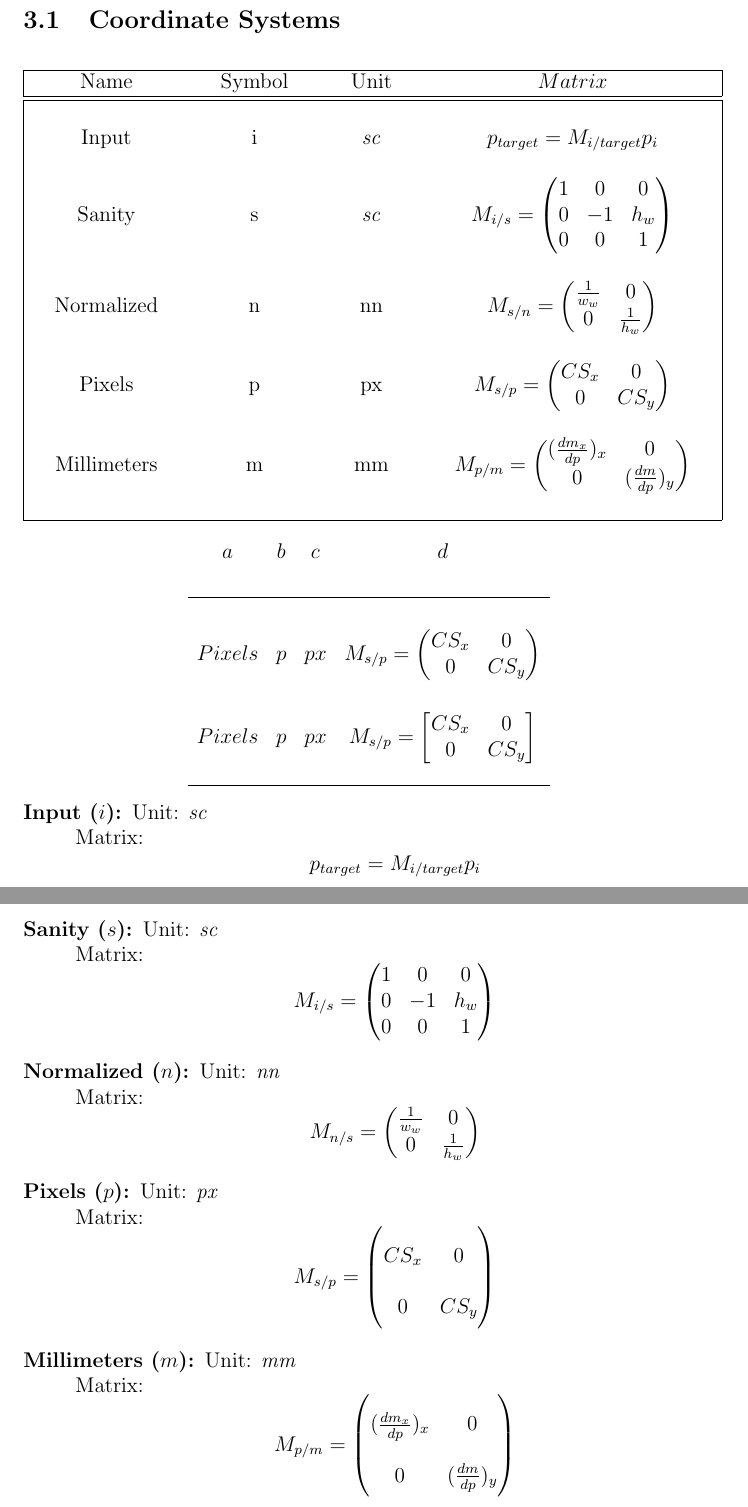
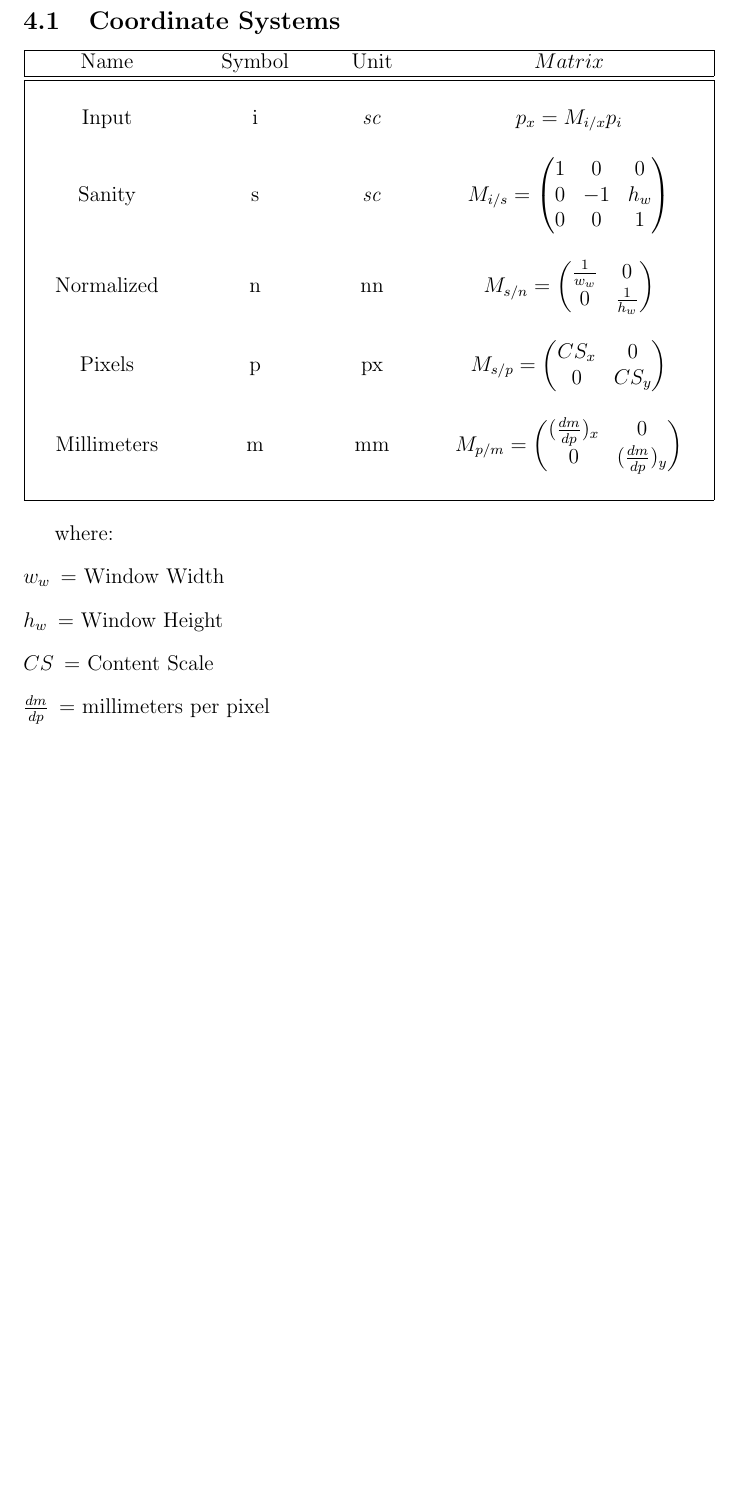
Before and after one commit to anders-erik/physimos_docs, a LaTeX document (window/window.tex): two parts of pages 3 and 4 of 4 before the commit and part of page 4 of 4 after it, the two joined at a grey line, cut so that both start at the same text, the shorter picture padded with empty space. Compiled offline with pdfLaTeX.

Commit message:
window & startup;

```diff
--- a/window/window.tex
+++ b/window/window.tex
@@ -5,6 +5,10 @@
 \usepackage{amsmath}
 % '\mathbb{R}'
 \usepackage{amssymb} % or \usepackage{amsfonts}
+
+\usepackage{float}      % [H] positioning
+\usepackage{graphicx}   % LaTeX package to import graphics
+\graphicspath{{./window}}
 
 \begin{document}
 
@@ -93,7 +113,7 @@ Two coordinate systems are used. They differ only by a translation.
     &   &   &  \\
     Input & i & \textit{sc} &
     % \renewcommand{\arraystretch}{2.0} % vertical padding
-    \( p_{target} = M_{i/target} p_i \)
+    \( p_{x} = M_{i/x} p_i \)
     \\
 
 
@@ -130,7 +150,7 @@ Two coordinate systems are used. They differ only by a translation.
     Millimeters & m & mm &      % \renewcommand{\arraystretch}{2.0}
                                 \(   M_{p/m} =
                                 \begin{pmatrix}
-                                (\frac{dm_x}{dp})_x & 0  \\
+                                (\frac{dm}{dp})_x & 0  \\
                                 0 & (\frac{dm}{dp})_y \\
                                 \end{pmatrix}\)
     \\
@@ -142,110 +162,14 @@ Two coordinate systems are used. They differ only by a translation.
 \end{tabular}
 \end{center}
 
-
 \setlength{\tabcolsep}{0.0em} % horizontal padding
 
-\renewcommand{\arraystretch}{1.0} % Increase vertical spacing
-
-\newcommand{\fixedrow}[1]{\rule{0pt}{3em}#1}
-
-$$
-\begin{array}{ c  c  c  c }
-    a & b & c & d \\[1.5em]
-
-    \hline
-
-    % \rule{0pt}{0.5em}
-
-    % \hline
-
-    % \vspace{2em}
-
-
-    \fixedrow
-    Pixels & p & px &    M_{s/p} =
-                            \begin{pmatrix}
-                            CS_x & 0  \\
-                            0 & CS_y \\
-                            \end{pmatrix}
-    \\
-    \vspace{1em}
-    % \fixedrow
-
-    % \hline
-
-    \fixedrow
-    Pixels & p & px &    M_{s/p} =
-                            \begin{bmatrix}
-                            CS_x & 0  \\
-                            0 & CS_y \\
-                            \end{bmatrix}
-    \\
-    \hline
-
-\end{array}
-$$
-
+where:
 \begin{description}
-
-    \item[Input (\(i\)):]
-    Unit: \textit{sc} \\
-    Matrix:
-    \[
-    p_{target} = M_{i/target} p_i
-    \]
-
-    \item[Sanity (\(s\)):]
-    Unit: \textit{sc} \\
-    Matrix:
-    \[
-    M_{i/s} =
-    \begin{pmatrix}
-    1 & 0 & 0 \\
-    0 & -1 & h_w \\
-    0 & 0 & 1
-    \end{pmatrix}
-    \]
-
-
-    \item[Normalized (\(n\)):]
-    Unit: \textit{nn} \\
-    Matrix:
-    \[
-    M_{n/s} =
-    \begin{pmatrix}
-    \frac{1}{w_w} & 0 \\
-    0 & \frac{1}{h_w}
-    \end{pmatrix}
-    \]
-
-    \renewcommand{\arraystretch}{2.0} % vertical padding
-
-    \item[Pixels (\(p\)):]
-    Unit: \textit{px} \\
-    Matrix:
-    \[
-    M_{s/p} =
-    \begin{pmatrix}
-    CS_x & 0 \\
-    0 & CS_y
-    \end{pmatrix}
-    \]
-
-    \item[Millimeters (\(m\)):]
-    Unit: \textit{mm} \\
-    Matrix:
-    \[
-    M_{p/m} =
-    \begin{pmatrix}
-    (\frac{dm_x}{dp})_x & 0 \\
-    0 & (\frac{dm}{dp})_y
-    \end{pmatrix}
-    \]
-
-
-    \renewcommand{\arraystretch}{1.0} % vertical padding
-
+    \item[$w_w$] = Window Width
+    \item[$h_w$] = Window Height
+    \item[$CS$]  = Content Scale
+    \item[$\frac{dm}{dp}$] = millimeters per pixel
 \end{description}
 
 
```
Also changed, not shown: startup/startup.md (added, +37 -0 lines), window/window-inkscape.png (added), window/window-inkscape.svg (added), window/window.tex (27 more changed lines).
